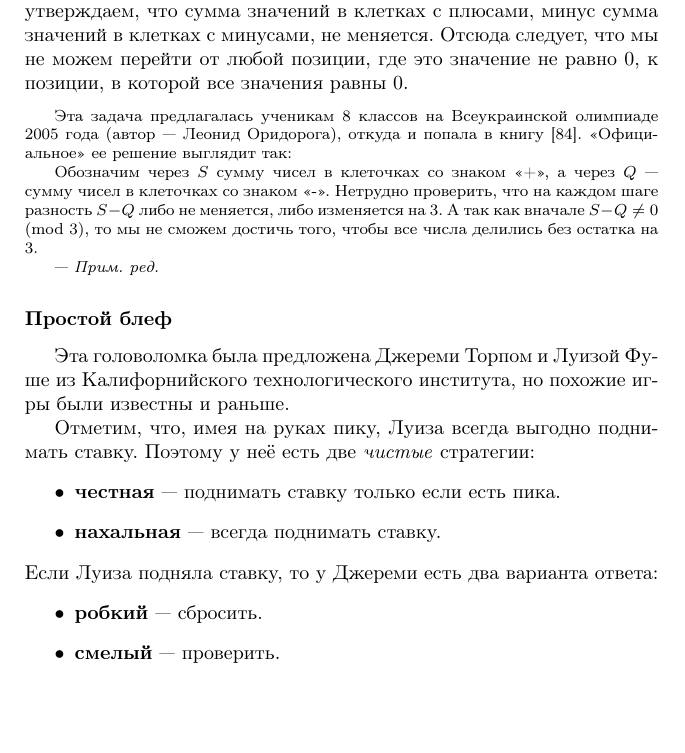
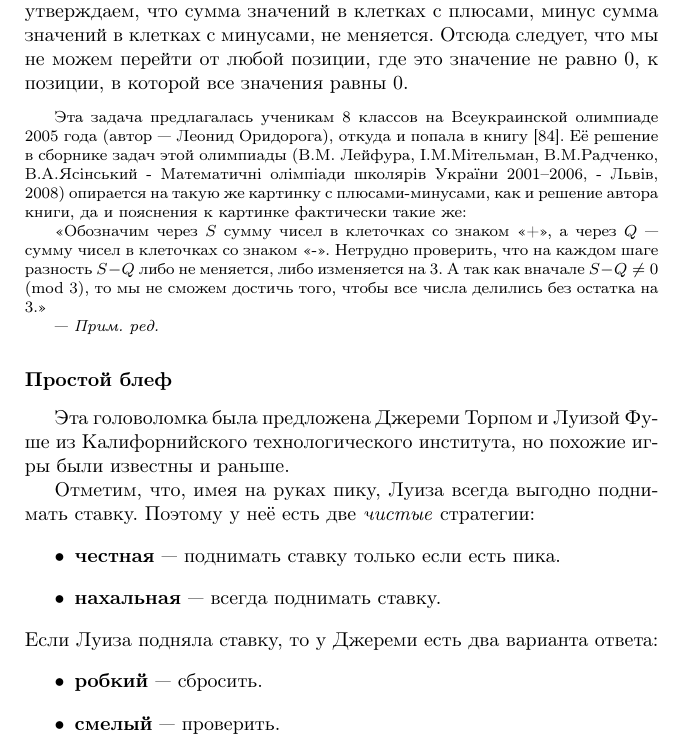
Before and after one commit to anton-petrunin/benders, a LaTeX thesis (benders.tex, which reads games-sol.tex): part of page 94 of 160, cut so that both start at the same text, the shorter picture padded with empty space. Compiled offline with pdfLaTeX.

Commit message:
Updates from Overleaf

```diff
--- a/games-sol.tex
+++ b/games-sol.tex
@@ -200,7 +200,7 @@ $4^2$ для $3 \times 3$
 
 \begin{addedbytheeditors}
 Эта задача предлагалась ученикам 8 классов на Всеукраинской олимпиаде 2005 года (автор --- Леонид Оридорога), откуда и попала в книгу \cite{markova}.
-<<Официальное>> ее решение выглядит так:
+Её решение в сборнике задач этой олимпиады (В.М. Лейфура, I.М.Мітельман, В.М.Радченко, В.А.Ясінський - Математичні олімпіади школярів України 2001--2006, - Львів, 2008) опирается на такую же картинку с плюсами-минусами, как и решение автора книги, да и пояснения к картинке фактически такие же:
 
 % табличку надо обработать
 
@@ -211,7 +211,7 @@ $4^2$ для $3 \times 3$
 %% + 0 - + 0 -
 %% - 0 0 + + 0
 
-Обозначим через $S$ сумму чисел в клеточках со знаком <<+>>, а через $Q$ --- сумму чисел в клеточках со знаком <<->>. Нетрудно проверить, что на каждом шаге разность $S-Q$ либо не меняется, либо изменяется на 3. А так как вначале $S-Q\ne 0\pmod 3$, то мы не сможем достичь того, чтобы все числа делились без остатка на 3.
+<<Обозначим через $S$ сумму чисел в клеточках со знаком <<+>>, а через $Q$ --- сумму чисел в клеточках со знаком <<->>. Нетрудно проверить, что на каждом шаге разность $S-Q$ либо не меняется, либо изменяется на 3. А так как вначале $S-Q\ne 0\pmod 3$, то мы не сможем достичь того, чтобы все числа делились без остатка на 3.>>
 
 \pr
 \end{addedbytheeditors}
```
